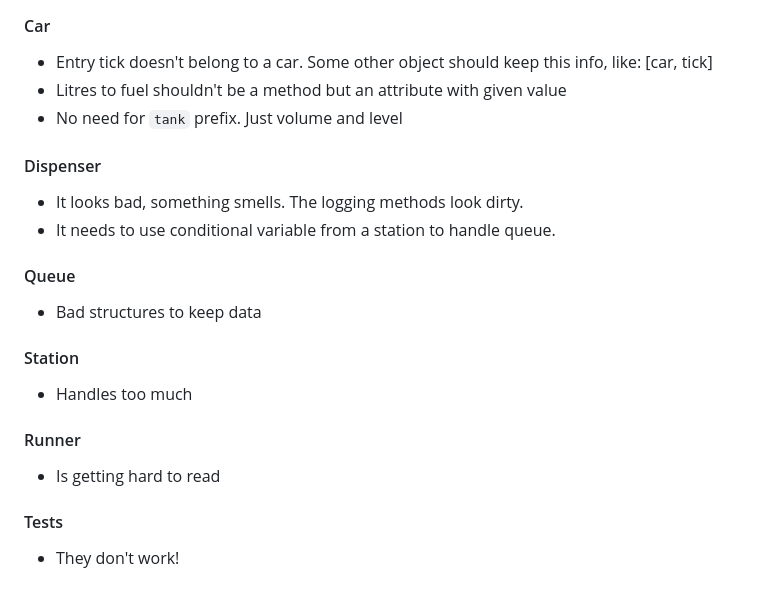
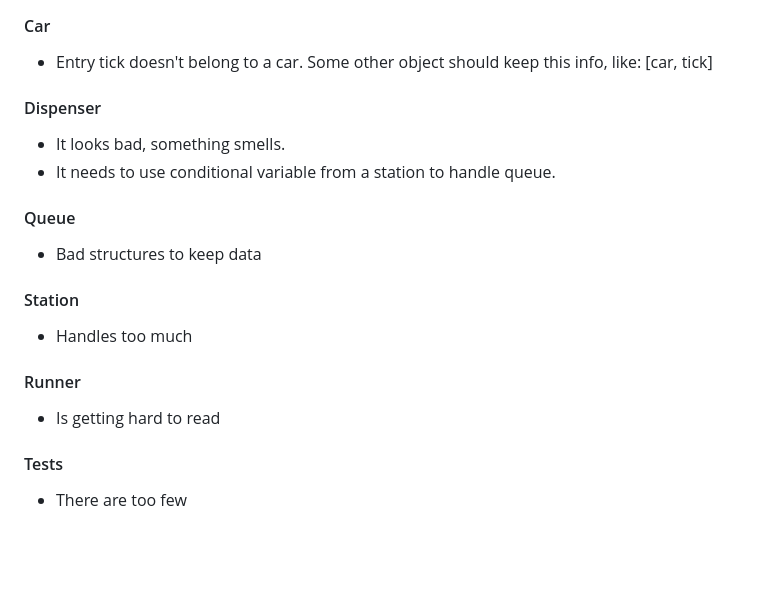
Before and after one commit to vysogot/petrolex, a Markdown page: README.md, the part around the change. Rendered like a GitHub page; blank space fills up the shorter version.

```diff
--- a/README.md
+++ b/README.md
@@ -117,12 +117,10 @@ Petrolex Station Simulator has ended.
 #### Car
 
 * Entry tick doesn't belong to a car. Some other object should keep this info, like: [car, tick]
-* Litres to fuel shouldn't be a method but an attribute with given value
-* No need for `tank` prefix. Just volume and level
 
 #### Dispenser
 
-* It looks bad, something smells. The logging methods look dirty.
+* It looks bad, something smells.
 * It needs to use conditional variable from a station to handle queue.
 
 #### Queue
@@ -133,11 +131,10 @@ Petrolex Station Simulator has ended.
 
 * Handles too much
 
-
 #### Runner
 
 * Is getting hard to read
 
 #### Tests
 
-* They don't work!
+* There are too few
```
